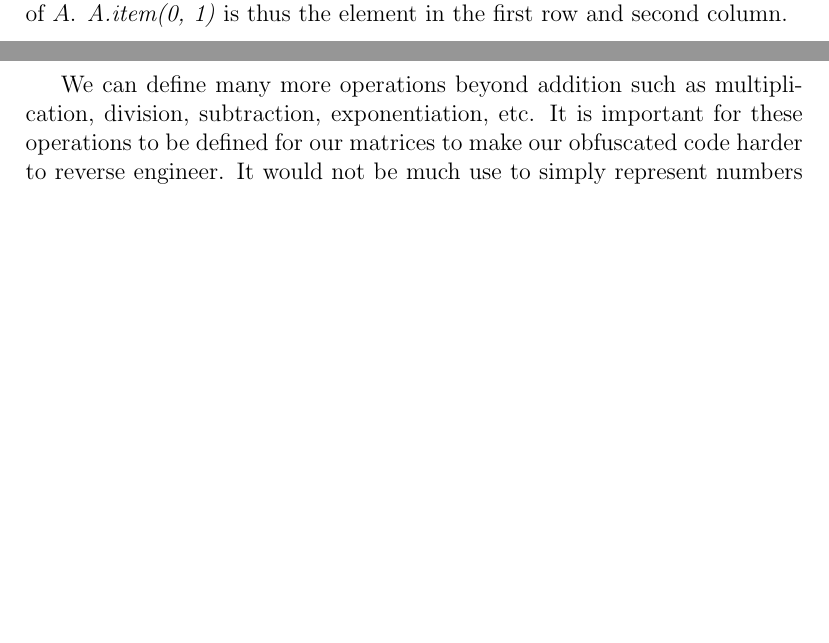
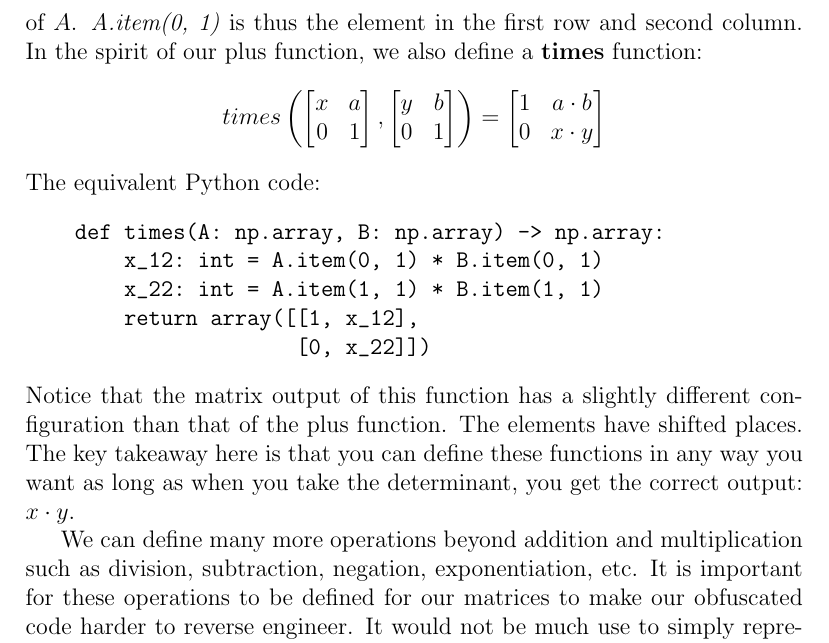
Before and after one commit to ac1dbyte/s22-math22-finalproject, a LaTeX document (final.tex, which reads data_types.tex): two parts of pages 9 and 10 of 10 before the commit and part of page 10 of 10 after it, the two joined at a grey line, cut so that both start at the same text, the shorter picture padded with empty space. Compiled offline with pdfLaTeX.

Commit message:
Added times example

```diff
--- a/data_types.tex
+++ b/data_types.tex
@@ -158,10 +158,41 @@ write \textit{A.item(0, 0)}, we want the element in the first row and first
 column
 of
 $ A $. \textit{A.item(0, 1)} is thus the element in the first row and second
-column.
+column. In the spirit of our plus function, we also define a \textbf{times}
+function:
+\begin{equation*}
+   times\left(
+   \begin{bmatrix}
+       x & a \\
+       0 & 1
+   \end{bmatrix},
+   \begin{bmatrix}
+       y & b \\
+       0 & 1
+   \end{bmatrix}
+   \right)
+   =
+   \begin{bmatrix}
+       1 & a  \cdot b \\
+       0     & x \cdot y
+   \end{bmatrix}
+\end{equation*}
+The equivalent Python code:
+\begin{verbatim}
+    def times(A: np.array, B: np.array) -> np.array:
+        x_12: int = A.item(0, 1) * B.item(0, 1)
+        x_22: int = A.item(1, 1) * B.item(1, 1)
+        return array([[1, x_12],
+                      [0, x_22]])
+\end{verbatim}
+Notice that the matrix output of this function has a slightly different
+configuration than that of the plus function. The elements have shifted places.
+The key takeaway here is that you can define these functions in any way you
+want as long as when you take the determinant, you get the correct output:
+$ x \cdot y $.
 
-We can define many more operations beyond addition such as
-multiplication, division, subtraction, exponentiation, etc. It is important for
+We can define many more operations beyond addition and multiplication such as
+division, subtraction, negation, exponentiation, etc. It is important for
 these operations to be defined for our matrices to make our obfuscated code
 harder to reverse engineer. It would not be much use to simply represent
 numbers as
```
